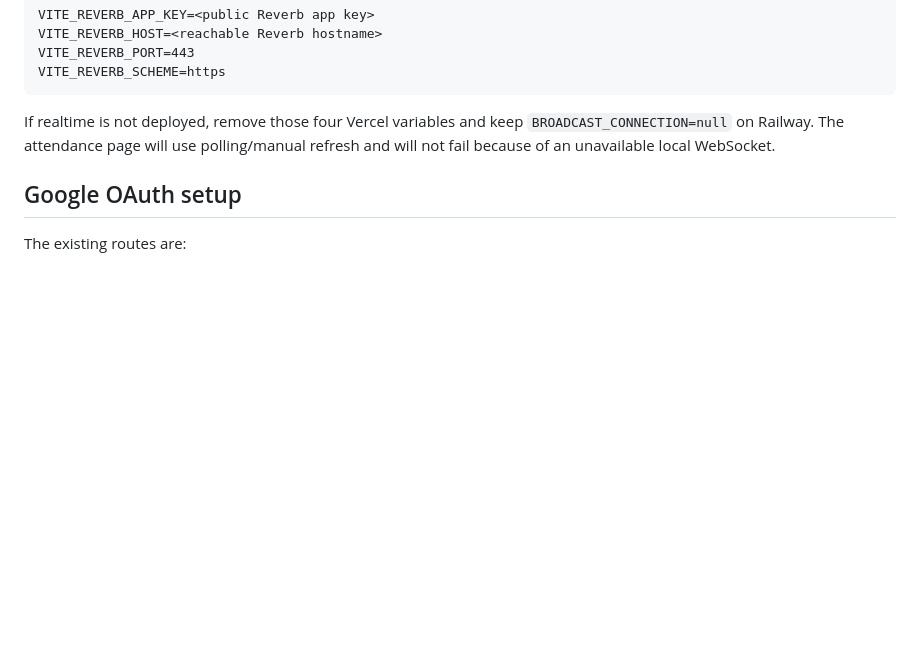
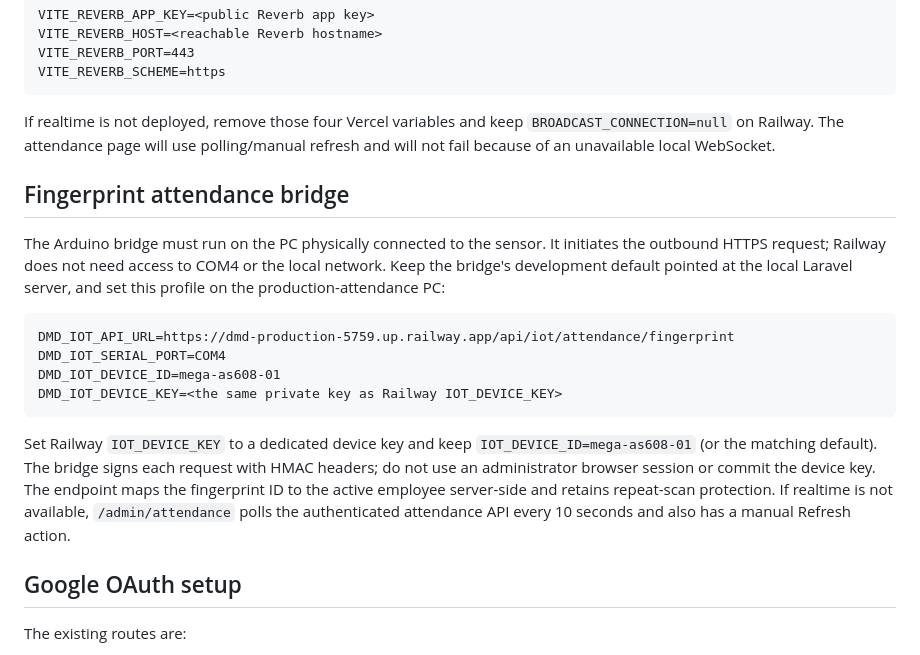
Before and after one commit to midesdalayon-art/DMD, a Markdown page: DEPLOYMENT.md, the part around the change. Rendered like a GitHub page; blank space fills up the shorter version.

Commit message:
Document production fingerprint bridge setup

````diff
--- a/DEPLOYMENT.md
+++ b/DEPLOYMENT.md
@@ -151,6 +151,28 @@ VITE_REVERB_SCHEME=https
 
 If realtime is not deployed, remove those four Vercel variables and keep `BROADCAST_CONNECTION=null` on Railway. The attendance page will use polling/manual refresh and will not fail because of an unavailable local WebSocket.
 
+## Fingerprint attendance bridge
+
+The Arduino bridge must run on the PC physically connected to the sensor. It
+initiates the outbound HTTPS request; Railway does not need access to COM4 or
+the local network. Keep the bridge's development default pointed at the local
+Laravel server, and set this profile on the production-attendance PC:
+
+```text
+DMD_IOT_API_URL=https://dmd-production-5759.up.railway.app/api/iot/attendance/fingerprint
+DMD_IOT_SERIAL_PORT=COM4
+DMD_IOT_DEVICE_ID=mega-as608-01
+DMD_IOT_DEVICE_KEY=<the same private key as Railway IOT_DEVICE_KEY>
+```
+
+Set Railway `IOT_DEVICE_KEY` to a dedicated device key and keep
+`IOT_DEVICE_ID=mega-as608-01` (or the matching default). The bridge signs
+each request with HMAC headers; do not use an administrator browser session or
+commit the device key. The endpoint maps the fingerprint ID to the active
+employee server-side and retains repeat-scan protection. If realtime is not
+available, `/admin/attendance` polls the authenticated attendance API every
+10 seconds and also has a manual Refresh action.
+
 ## Google OAuth setup
 
 The existing routes are:
````
